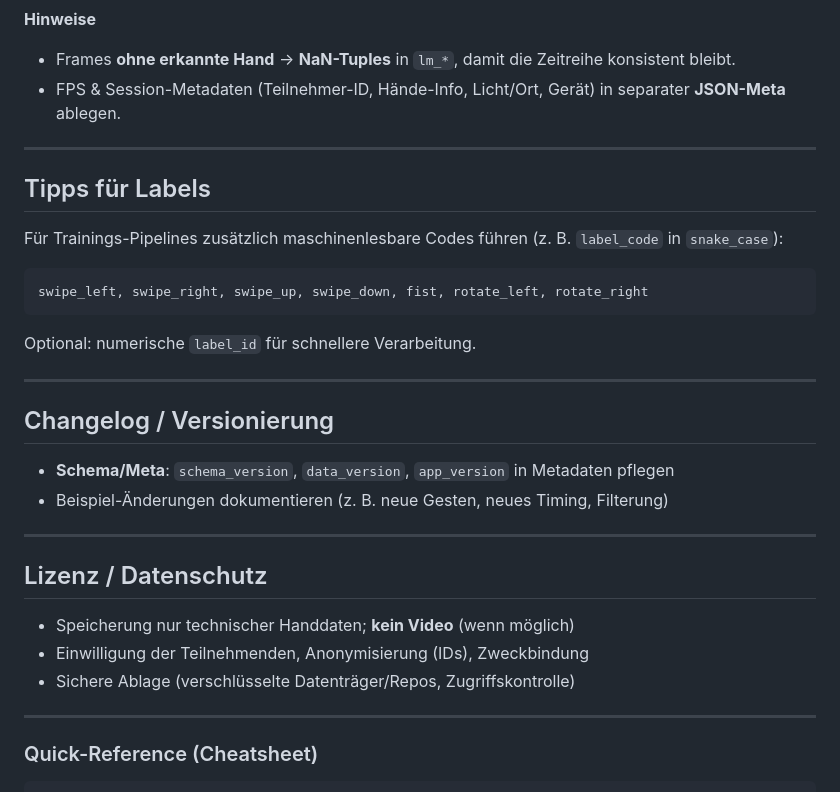
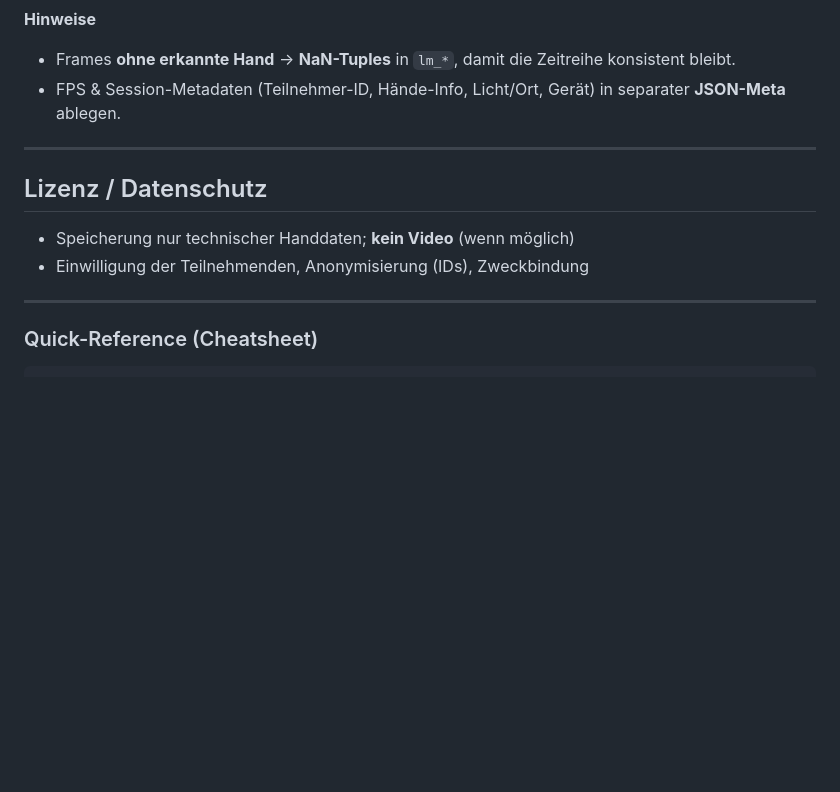
Before and after one commit to Jxshyz/Gesture_Recognition, a Markdown page: README.md, the part around the change. Rendered like a GitHub page; blank space fills up the shorter version.

Commit message:
rework readme

````diff
--- a/README.md
+++ b/README.md
@@ -140,30 +140,10 @@ python ./main.py record_data l Meric 1
 
 ---
 
-## Tipps für Labels
-
-Für Trainings-Pipelines zusätzlich maschinenlesbare Codes führen (z. B. `label_code` in `snake_case`):
-
-```text
-swipe_left, swipe_right, swipe_up, swipe_down, fist, rotate_left, rotate_right
-```
-
-Optional: numerische `label_id` für schnellere Verarbeitung.
-
----
-
-## Changelog / Versionierung
-
-- **Schema/Meta**: `schema_version`, `data_version`, `app_version` in Metadaten pflegen
-- Beispiel-Änderungen dokumentieren (z. B. neue Gesten, neues Timing, Filterung)
-
----
-
 ## Lizenz / Datenschutz
 
 - Speicherung nur technischer Handdaten; **kein Video** (wenn möglich)
 - Einwilligung der Teilnehmenden, Anonymisierung (IDs), Zweckbindung
-- Sichere Ablage (verschlüsselte Datenträger/Repos, Zugriffskontrolle)
 
 ---
 
````
